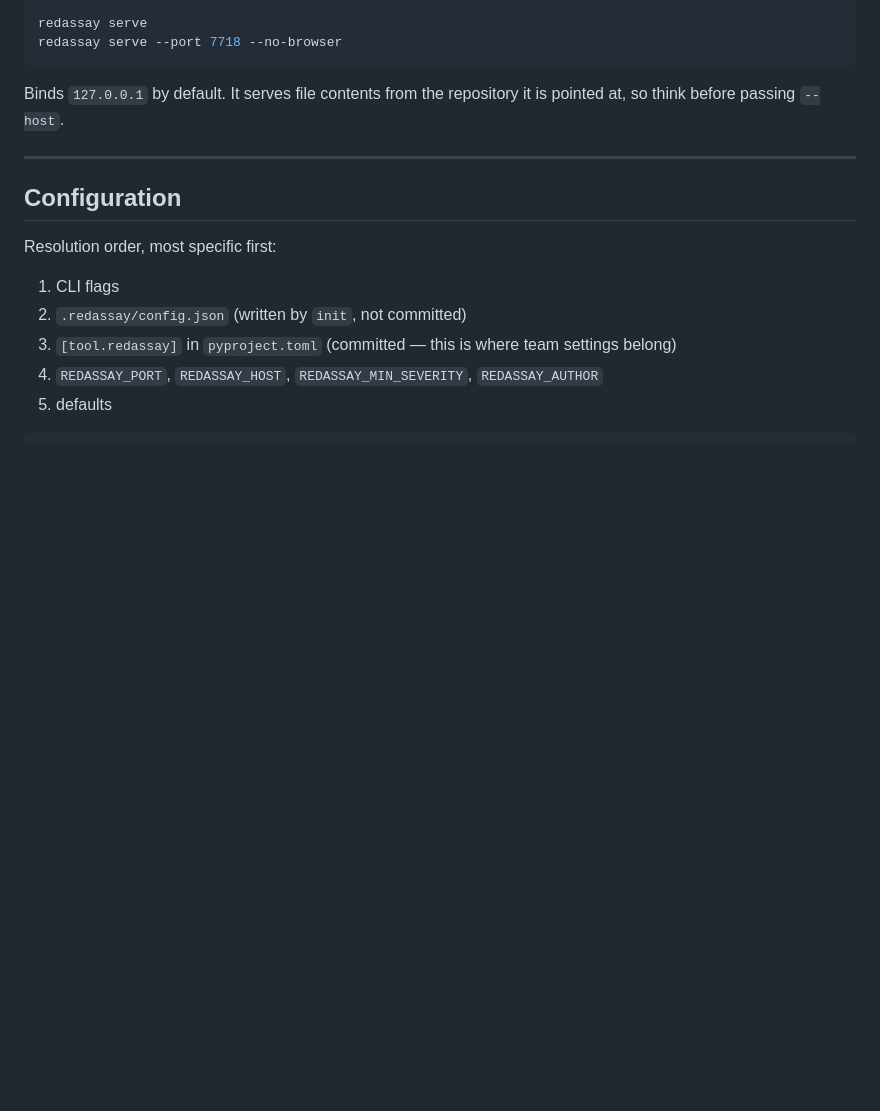
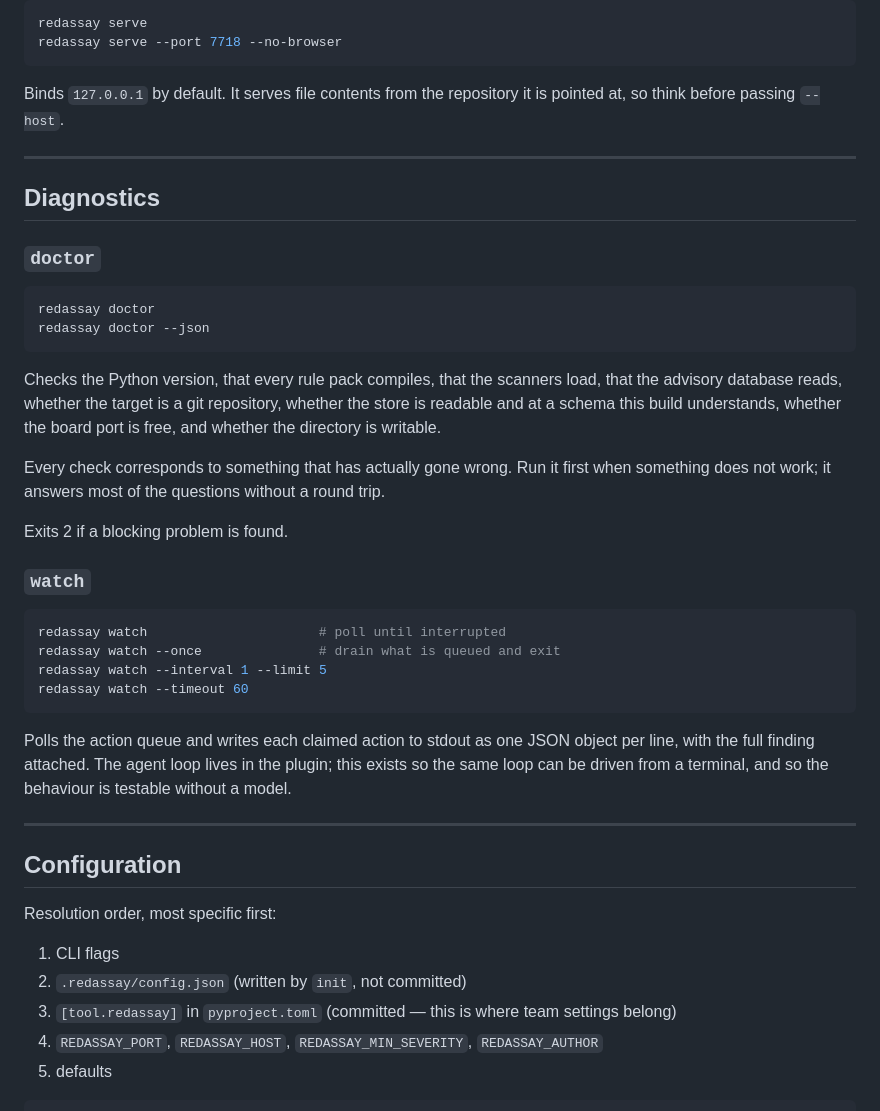
Before and after one commit to Himasnhu-AT/redassay-security-audit, a Markdown page: docs/cli.md, the part around the change. GitHub-like rendering; blank space fills up the shorter version.

Commit message:
docs: document doctor and watch in the CLI reference

````diff
--- a/docs/cli.md
+++ b/docs/cli.md
@@ -198,6 +198,42 @@ pointed at, so think before passing `--host`.
 
 ---
 
+## Diagnostics
+
+### `doctor`
+
+```bash
+redassay doctor
+redassay doctor --json
+```
+
+Checks the Python version, that every rule pack compiles, that the scanners
+load, that the advisory database reads, whether the target is a git repository,
+whether the store is readable and at a schema this build understands, whether
+the board port is free, and whether the directory is writable.
+
+Every check corresponds to something that has actually gone wrong. Run it first
+when something does not work; it answers most of the questions without a round
+trip.
+
+Exits 2 if a blocking problem is found.
+
+### `watch`
+
+```bash
+redassay watch                      # poll until interrupted
+redassay watch --once               # drain what is queued and exit
+redassay watch --interval 1 --limit 5
+redassay watch --timeout 60
+```
+
+Polls the action queue and writes each claimed action to stdout as one JSON
+object per line, with the full finding attached. The agent loop lives in the
+plugin; this exists so the same loop can be driven from a terminal, and so the
+behaviour is testable without a model.
+
+---
+
 ## Configuration
 
 Resolution order, most specific first:
````
